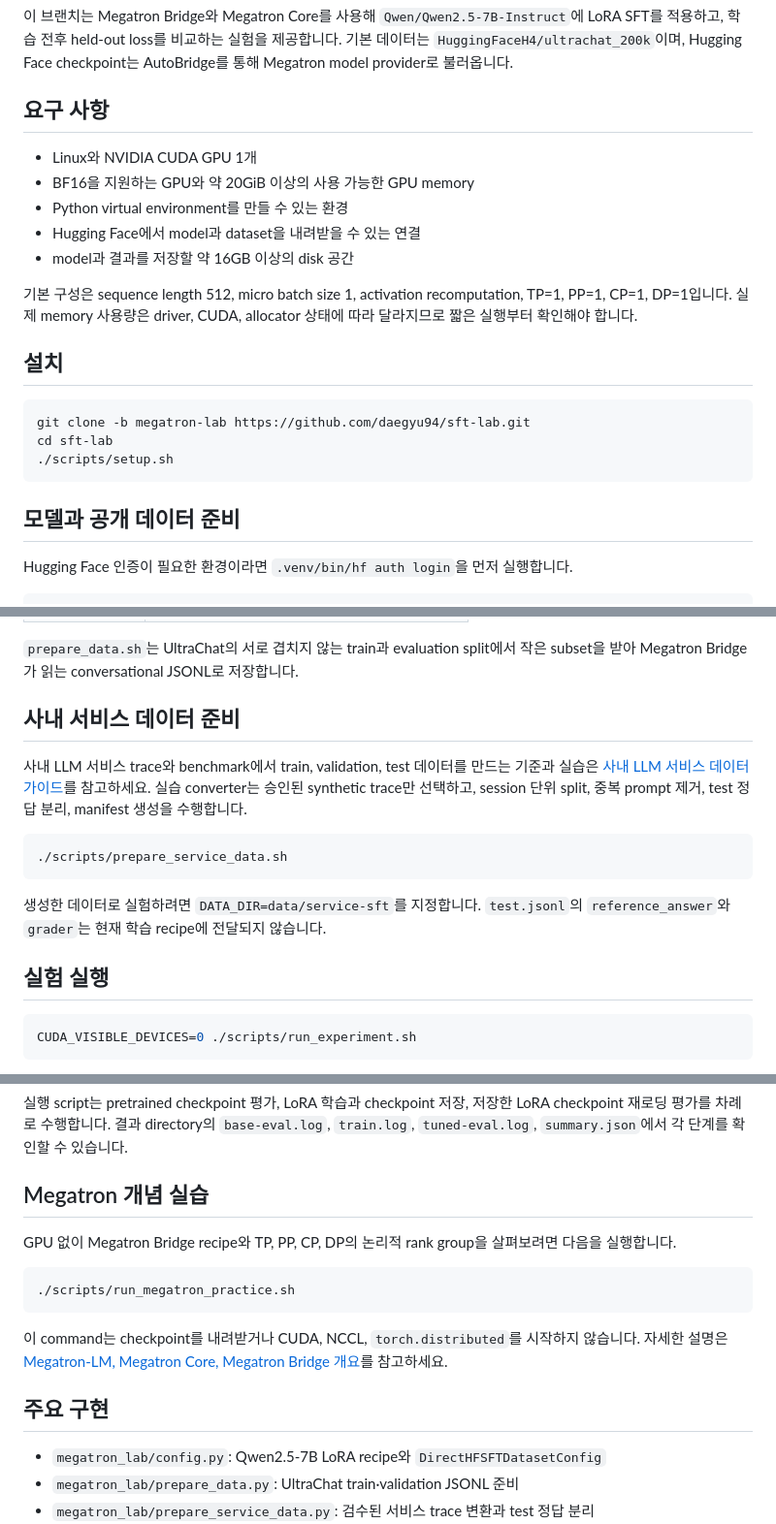
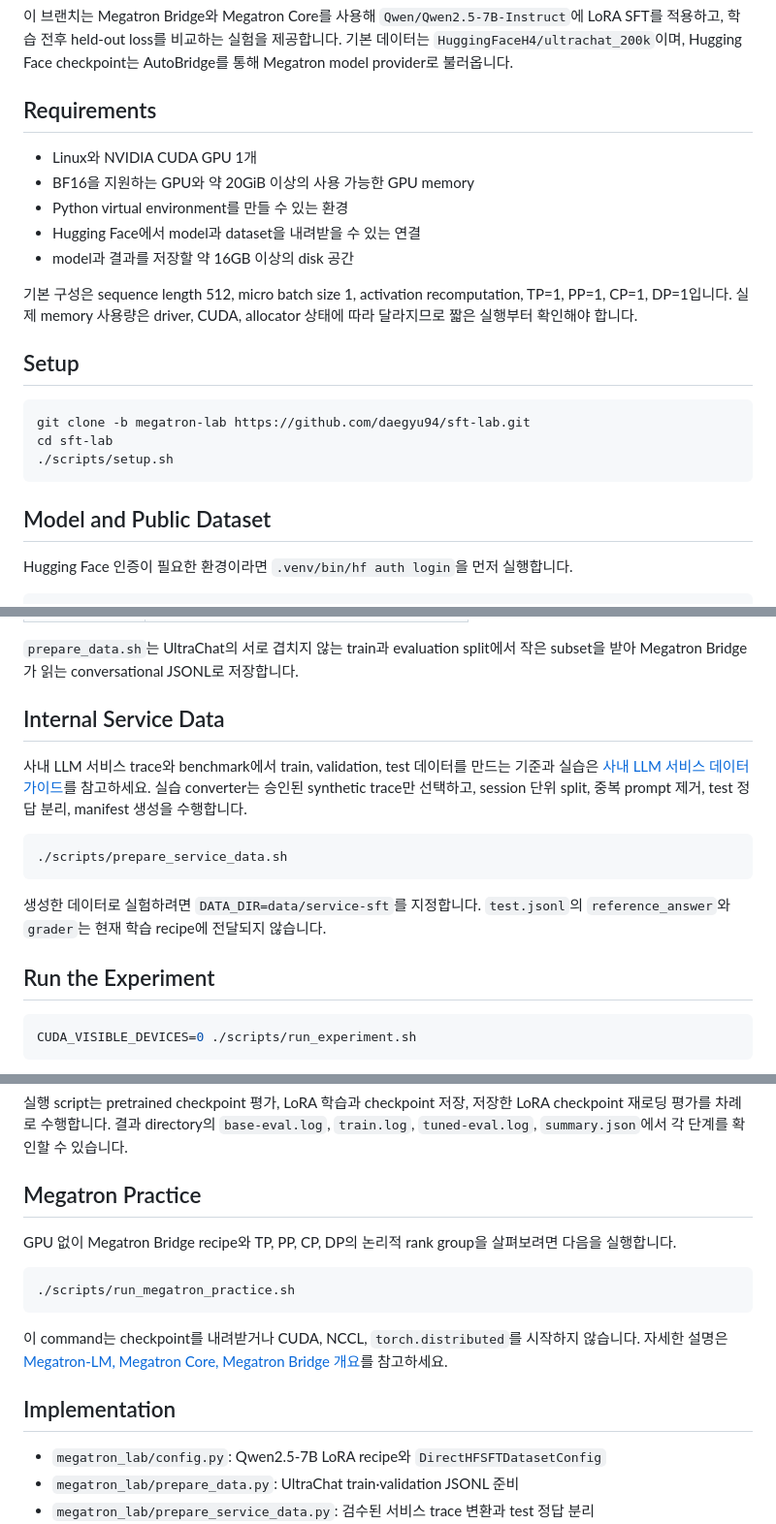
Before and after one commit to daegyu94/post-training-lab, a Markdown page: README.md, 3 parts joined by grey strips. Shown at 97% size. GitHub-like rendering.

Commit message:
docs: use English headings

````diff
--- a/README.md
+++ b/README.md
@@ -2,7 +2,7 @@
 
 이 브랜치는 Megatron Bridge와 Megatron Core를 사용해 `Qwen/Qwen2.5-7B-Instruct`에 LoRA SFT를 적용하고, 학습 전후 held-out loss를 비교하는 실험을 제공합니다. 기본 데이터는 `HuggingFaceH4/ultrachat_200k`이며, Hugging Face checkpoint는 AutoBridge를 통해 Megatron model provider로 불러옵니다.
 
-## 요구 사항
+## Requirements
 
 - Linux와 NVIDIA CUDA GPU 1개
 - BF16을 지원하는 GPU와 약 20GiB 이상의 사용 가능한 GPU memory
@@ -12,7 +12,7 @@
 
 기본 구성은 sequence length 512, micro batch size 1, activation recomputation, TP=1, PP=1, CP=1, DP=1입니다. 실제 memory 사용량은 driver, CUDA, allocator 상태에 따라 달라지므로 짧은 실행부터 확인해야 합니다.
 
-## 설치
+## Setup
 
 ```bash
 git clone -b megatron-lab https://github.com/daegyu94/sft-lab.git
@@ -20,7 +20,7 @@ cd sft-lab
 ./scripts/setup.sh
 ```
 
-## 모델과 공개 데이터 준비
+## Model and Public Dataset
 
 Hugging Face 인증이 필요한 환경이라면 `.venv/bin/hf auth login`을 먼저 실행합니다.
 
@@ -38,7 +38,7 @@ Hugging Face 인증이 필요한 환경이라면 `.venv/bin/hf auth login`을
 
 `prepare_data.sh`는 UltraChat의 서로 겹치지 않는 train과 evaluation split에서 작은 subset을 받아 Megatron Bridge가 읽는 conversational JSONL로 저장합니다.
 
-## 사내 서비스 데이터 준비
+## Internal Service Data
 
 사내 LLM 서비스 trace와 benchmark에서 train, validation, test 데이터를 만드는 기준과 실습은 [사내 LLM 서비스 데이터 가이드](docs/internal-data-guide.md)를 참고하세요. 실습 converter는 승인된 synthetic trace만 선택하고, session 단위 split, 중복 prompt 제거, test 정답 분리, manifest 생성을 수행합니다.
 
@@ -48,7 +48,7 @@ Hugging Face 인증이 필요한 환경이라면 `.venv/bin/hf auth login`을
 
 생성한 데이터로 실험하려면 `DATA_DIR=data/service-sft`를 지정합니다. `test.jsonl`의 `reference_answer`와 `grader`는 현재 학습 recipe에 전달되지 않습니다.
 
-## 실험 실행
+## Run the Experiment
 
 ```bash
 CUDA_VISIBLE_DEVICES=0 ./scripts/run_experiment.sh
@@ -67,7 +67,7 @@ CUDA_VISIBLE_DEVICES=0 \
 
 실행 script는 pretrained checkpoint 평가, LoRA 학습과 checkpoint 저장, 저장한 LoRA checkpoint 재로딩 평가를 차례로 수행합니다. 결과 directory의 `base-eval.log`, `train.log`, `tuned-eval.log`, `summary.json`에서 각 단계를 확인할 수 있습니다.
 
-## Megatron 개념 실습
+## Megatron Practice
 
 GPU 없이 Megatron Bridge recipe와 TP, PP, CP, DP의 논리적 rank group을 살펴보려면 다음을 실행합니다.
 
@@ -77,7 +77,7 @@ GPU 없이 Megatron Bridge recipe와 TP, PP, CP, DP의 논리적 rank group을
 
 이 command는 checkpoint를 내려받거나 CUDA, NCCL, `torch.distributed`를 시작하지 않습니다. 자세한 설명은 [Megatron-LM, Megatron Core, Megatron Bridge 개요](docs/megatron-overview.md)를 참고하세요.
 
-## 주요 구현
+## Implementation
 
 - `megatron_lab/config.py`: Qwen2.5-7B LoRA recipe와 `DirectHFSFTDatasetConfig`
 - `megatron_lab/prepare_data.py`: UltraChat train·validation JSONL 준비
````
